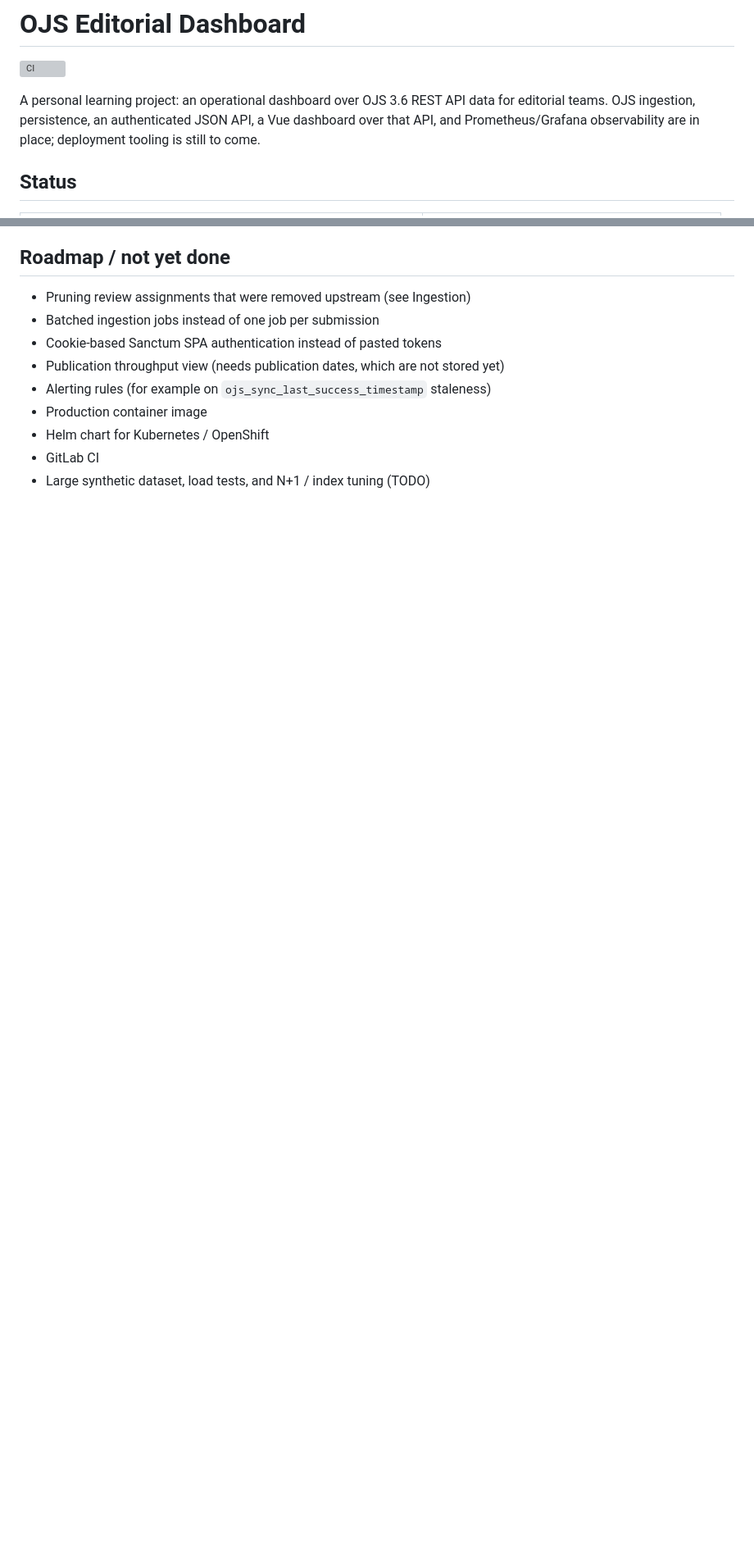
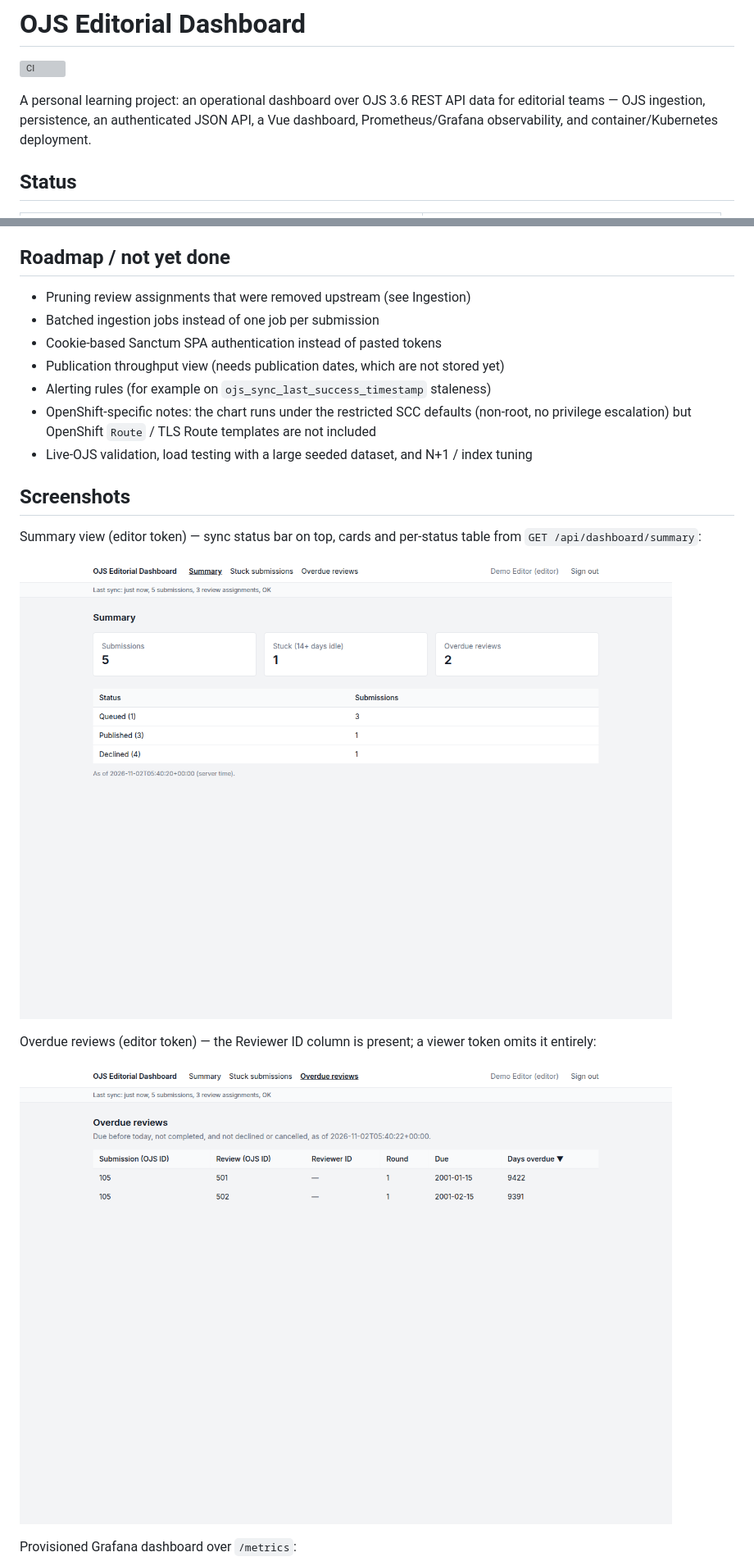
Before and after one commit to IV-cmd/ojs-editorial-dashboard, a Markdown page: README.md, 2 parts joined by grey strips. Shown at 82% size. GitHub-like rendering; pictures changed too: docs/screenshots/dashboard-overdue.png (added), docs/screenshots/dashboard-summary.png (added); blank space fills up the shorter version; grey boxes are pictures that could not be loaded.

Commit message:
Write final README with run modes, architecture, verified limits and screenshots

```diff
--- a/README.md
+++ b/README.md
@@ -2,7 +2,7 @@
 
 [![CI](https://github.com/IV-cmd/ojs-editorial-dashboard/actions/workflows/ci.yml/badge.svg)](https://github.com/IV-cmd/ojs-editorial-dashboard/actions/workflows/ci.yml)
 
-A personal learning project: an operational dashboard over OJS 3.6 REST API data for editorial teams. OJS ingestion, persistence, an authenticated JSON API, a Vue dashboard over that API, and Prometheus/Grafana observability are in place; deployment tooling is still to come.
+A personal learning project: an operational dashboard over OJS 3.6 REST API data for editorial teams — OJS ingestion, persistence, an authenticated JSON API, a Vue dashboard, Prometheus/Grafana observability, and container/Kubernetes deployment.
 
 ## Status
 
@@ -165,7 +224,18 @@ The Dockerfile and compose file are for local development only. All metrics desc
 - Cookie-based Sanctum SPA authentication instead of pasted tokens
 - Publication throughput view (needs publication dates, which are not stored yet)
 - Alerting rules (for example on `ojs_sync_last_success_timestamp` staleness)
-- Production container image
-- Helm chart for Kubernetes / OpenShift
-- GitLab CI
-- Large synthetic dataset, load tests, and N+1 / index tuning (TODO)
+- OpenShift-specific notes: the chart runs under the restricted SCC defaults (non-root, no privilege escalation) but OpenShift `Route` / TLS Route templates are not included
+- Live-OJS validation, load testing with a large seeded dataset, and N+1 / index tuning
+
+## Screenshots
+
+Summary view (editor token) — sync status bar on top, cards and per-status table from `GET /api/dashboard/summary`:
+
+![Summary view](docs/screenshots/dashboard-summary.png)
+
+Overdue reviews (editor token) — the Reviewer ID column is present; a viewer token omits it entirely:
+
+![Overdue reviews](docs/screenshots/dashboard-overdue.png)
+
+Provisioned Grafana dashboard over `/metrics`:
+
```
Also changed, not shown: other parts of README.md (+76 -16 lines), docs/screenshots/grafana.png (added), 3 other files.
